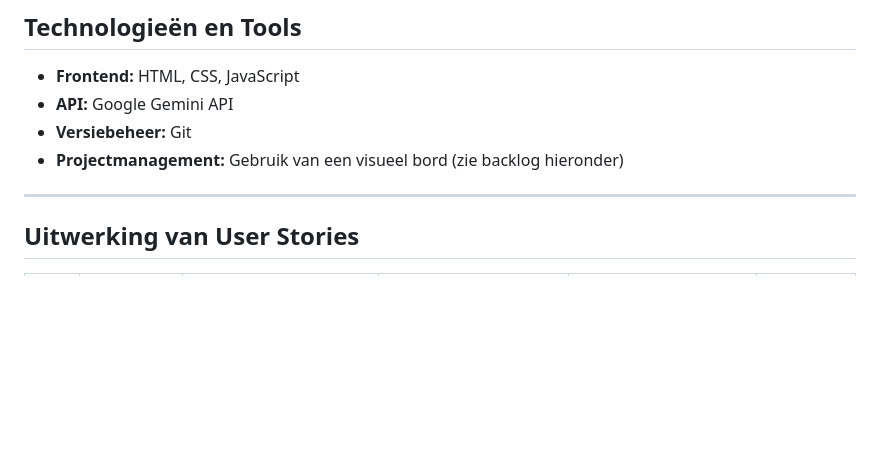
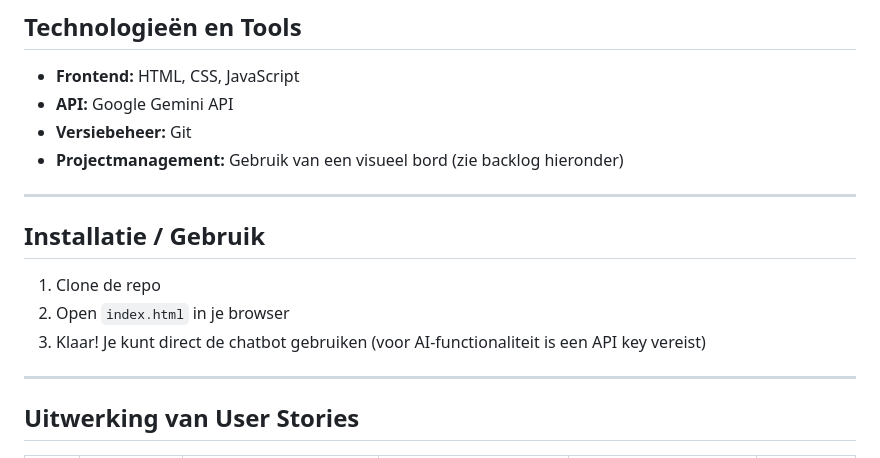
Before and after one commit to AhmadDiab0/Ai-chatbot, a Markdown page: README.md, the part around the change. Rendered like a GitHub page; blank space fills up the shorter version.

Commit message:
Installatie guide in de readme

```diff
--- a/README.md
+++ b/README.md
@@ -19,6 +19,13 @@ Het project richt zich op het demonstreren van:
 - **Versiebeheer:** Git
 - **Projectmanagement:** Gebruik van een visueel bord (zie backlog hieronder)
 
+---
+
+## Installatie / Gebruik
+
+1. Clone de repo
+2. Open `index.html` in je browser
+3. Klaar! Je kunt direct de chatbot gebruiken (voor AI-functionaliteit is een API key vereist)
 ---
 
 ## Uitwerking van User Stories
```
